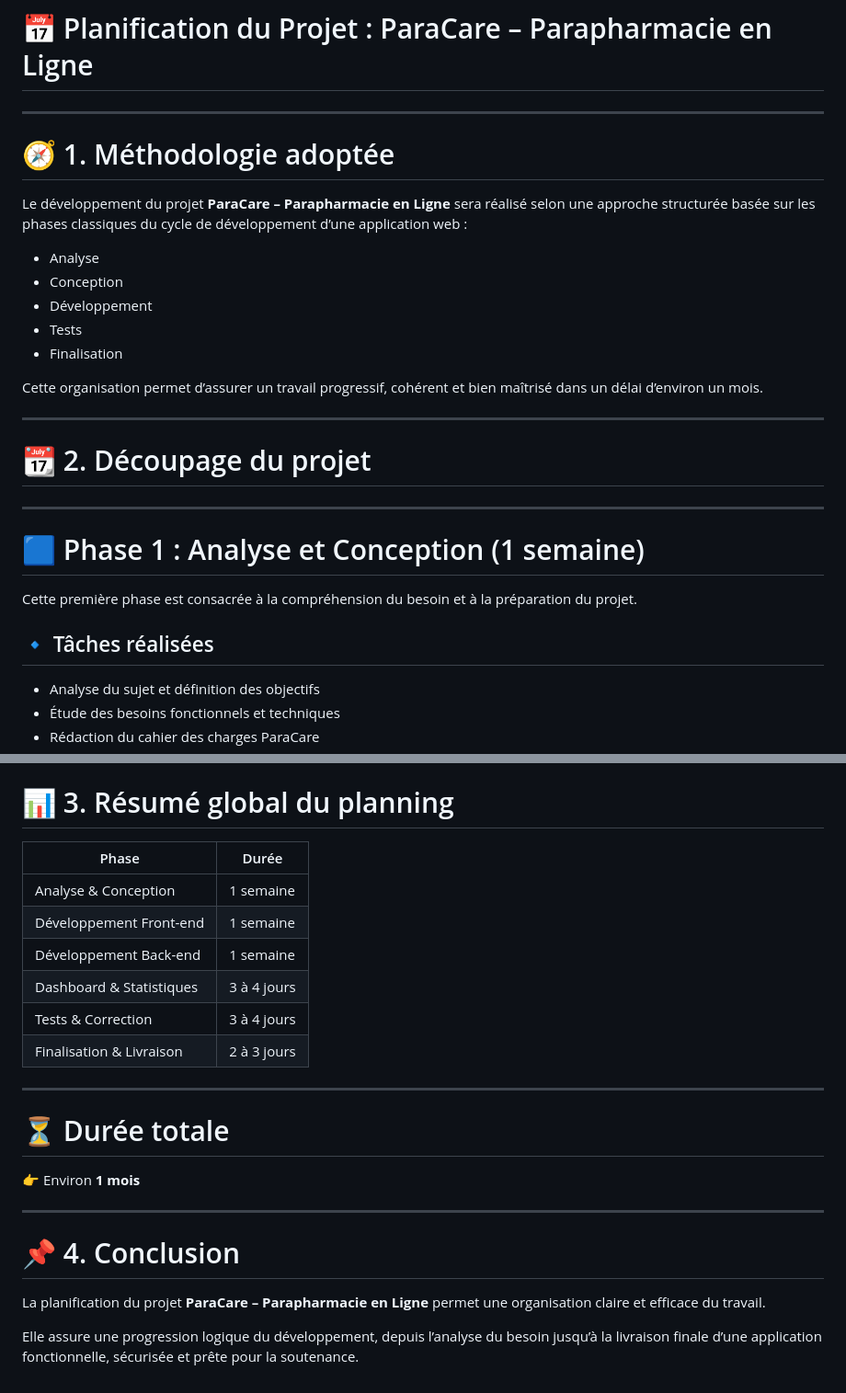
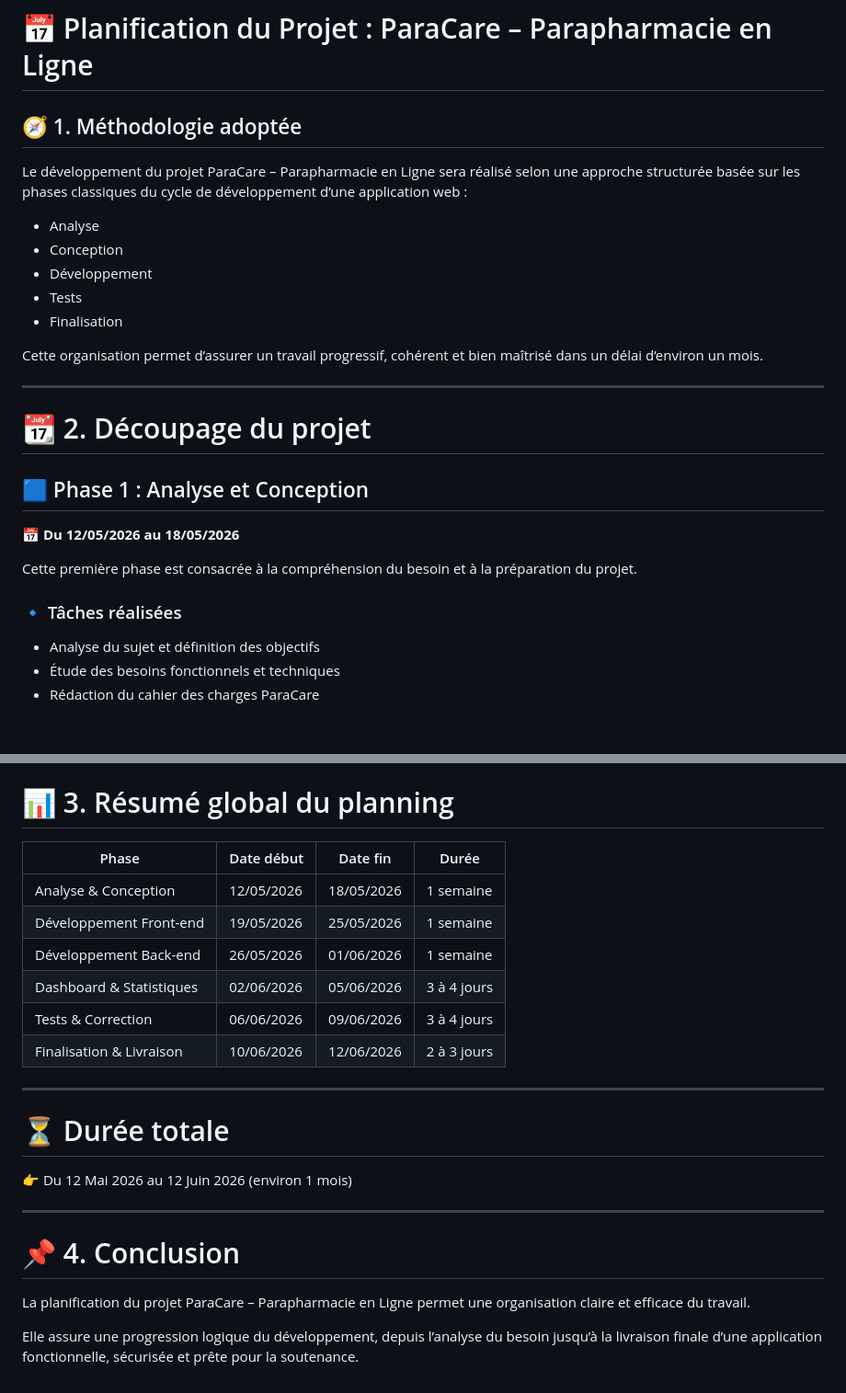
Before and after one commit to salah143252/projet-final, a Markdown page: planification/planification.md, 2 parts joined by grey strips. Shown at 92% size. Rendered like a GitHub page; blank space fills up the shorter version.

```diff
--- a/planification/planification.md
+++ b/planification/planification.md
@@ -1,10 +1,8 @@
 # 📅 Planification du Projet : ParaCare – Parapharmacie en Ligne
 
----
+## 🧭 1. Méthodologie adoptée
 
-# 🧭 1. Méthodologie adoptée
-
-Le développement du projet **ParaCare – Parapharmacie en Ligne** sera réalisé selon une approche structurée basée sur les phases classiques du cycle de développement d’une application web :
+Le développement du projet ParaCare – Parapharmacie en Ligne sera réalisé selon une approche structurée basée sur les phases classiques du cycle de développement d’une application web :
 
 - Analyse
 - Conception
@@ -18,13 +16,13 @@ Cette organisation permet d’assurer un travail progressif, cohérent et bien m
 
 # 📆 2. Découpage du projet
 
----
+## 🟦 Phase 1 : Analyse et Conception
 
-# 🟦 Phase 1 : Analyse et Conception (1 semaine)
+📅 **Du 12/05/2026 au 18/05/2026**
 
 Cette première phase est consacrée à la compréhension du besoin et à la préparation du projet.
 
-## 🔹 Tâches réalisées
+### 🔹 Tâches réalisées
 
 - Analyse du sujet et définition des objectifs
 - Étude des besoins fonctionnels et techniques
@@ -163,25 +171,25 @@ Dernière étape avant la soutenance.
 
 # 📊 3. Résumé global du planning
 
-| Phase | Durée |
-|---|---|
-| Analyse & Conception | 1 semaine |
-| Développement Front-end | 1 semaine |
-| Développement Back-end | 1 semaine |
-| Dashboard & Statistiques | 3 à 4 jours |
-| Tests & Correction | 3 à 4 jours |
-| Finalisation & Livraison | 2 à 3 jours |
+| Phase | Date début | Date fin | Durée |
+|---|---|---|---|
+| Analyse & Conception | 12/05/2026 | 18/05/2026 | 1 semaine |
+| Développement Front-end | 19/05/2026 | 25/05/2026 | 1 semaine |
+| Développement Back-end | 26/05/2026 | 01/06/2026 | 1 semaine |
+| Dashboard & Statistiques | 02/06/2026 | 05/06/2026 | 3 à 4 jours |
+| Tests & Correction | 06/06/2026 | 09/06/2026 | 3 à 4 jours |
+| Finalisation & Livraison | 10/06/2026 | 12/06/2026 | 2 à 3 jours |
 
 ---
 
 # ⏳ Durée totale
 
-👉 Environ **1 mois**
+👉 Du 12 Mai 2026 au 12 Juin 2026 (environ 1 mois)
 
 ---
 
 # 📌 4. Conclusion
 
-La planification du projet **ParaCare – Parapharmacie en Ligne** permet une organisation claire et efficace du travail.
+La planification du projet ParaCare – Parapharmacie en Ligne permet une organisation claire et efficace du travail.
 
 Elle assure une progression logique du développement, depuis l’analyse du besoin jusqu’à la livraison finale d’une application fonctionnelle, sécurisée et prête pour la soutenance.
```
Also changed, not shown: other parts of planification/planification.md (+31 -21 lines).
